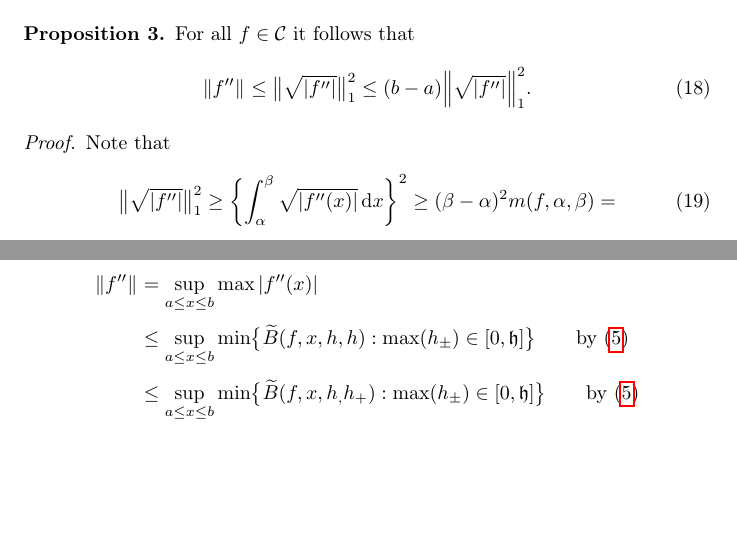
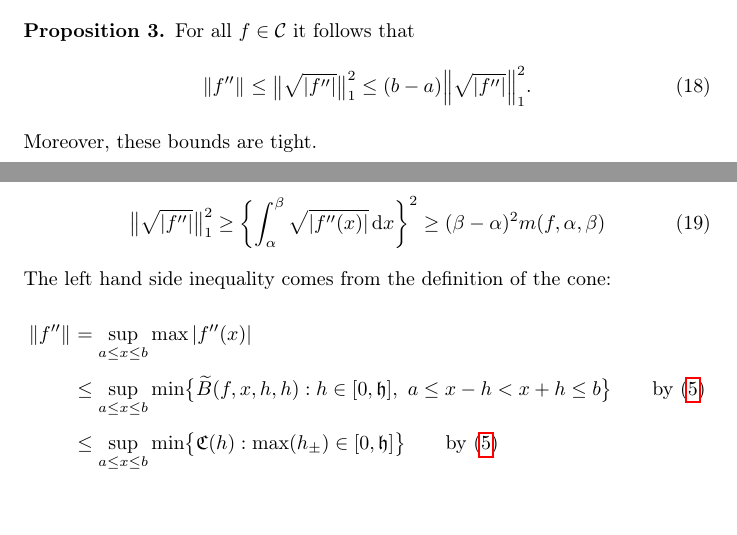
Before and after one commit to xtong5/LocalAdaptiveAppxOpt, a LaTeX paper (TraubMemorialPaper.tex): two parts of pages 14 and 15 of 18, joined at a grey line, cut so that both start at the same text, the shorter picture padded with empty space. Compiled offline with pdfLaTeX.

Commit message:
revising

```diff
--- a/TraubMemorialPaper.tex
+++ b/TraubMemorialPaper.tex
@@ -447,17 +447,18 @@ For functions in the cone $\cc$, the quantities $\norm{f''}$ and $\Bignorm[1]{\s
 \begin{equation}
 \norm{f''} \le \bignorm[1]{\sqrt{\abs{f''}}}^2 \le (b-a)\Bignorm[1]{\sqrt{\abs{f''}}}^2.
 \end{equation}
+Moreover, these bounds are tight.
 \end{prop}
 \begin{proof}
 Note that
-\begin{equation}
-\bignorm[1]{\sqrt{\abs{f''}}}^2 \ge \biggl\{ \int_{\alpha}^{\beta} \sqrt{\abs{f''(x)}} \, \dif x \biggr\}^2 \ge  (\beta - \alpha)^2 m(f,\alpha,\beta) =
+\begin{equation} \label{onebdm}
+\bignorm[1]{\sqrt{\abs{f''}}}^2 \ge \biggl\{ \int_{\alpha}^{\beta} \sqrt{\abs{f''(x)}} \, \dif x \biggr\}^2 \ge  (\beta - \alpha)^2 m(f,\alpha,\beta)
 \end{equation}
 The left hand side inequality comes from the definition of the cone:
 \begin{align*}
 \norm{f''} & = \sup_{a \le x \le b} \max \abs{f''(x)} \\
-& \le \sup_{a \le x \le b} \min\bigl\{\tB(f,x,h,h) : \max(h_\pm) \in [0,\fh] \bigr \} \qquad \text{by } \eqref{conedef} \\
-& \le \sup_{a \le x \le b} \min\bigl\{\tB(f,x,h_,h_+) : \max(h_\pm) \in [0,\fh] \bigr \} \qquad \text{by } \eqref{conedef} \\
+& \le \sup_{a \le x \le b} \min\bigl\{\tB(f,x,h,h) : h \in [0,\fh], \ a \le x - h < x+h \le b \bigr \} \qquad \text{by } \eqref{conedef} \\
+& \le \sup_{a \le x \le b} \min\bigl\{\fC(h) : \max(h_\pm) \in [0,\fh] \bigr \} \qquad \text{by } \eqref{conedef} \\
 \end{align*}
 Note that the right hand
 \end{proof}
```
